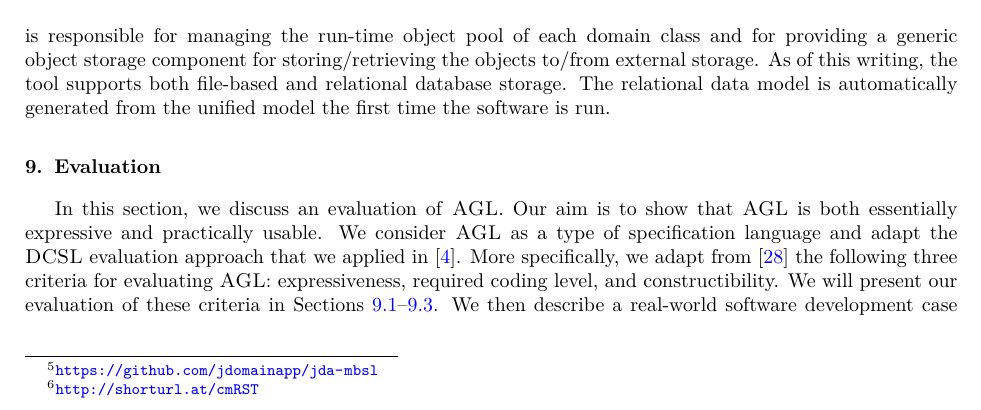
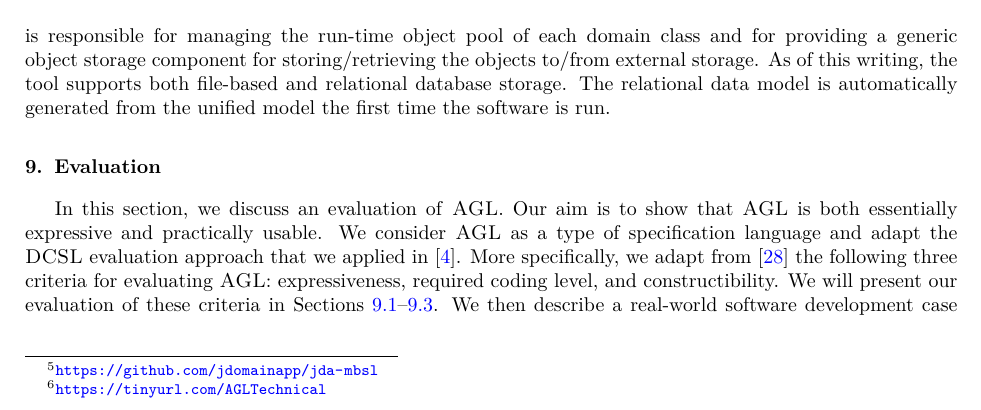
Before and after one commit to hanhdd/agl_dcsl, a LaTeX paper (latex/agl_dcsl.tex, which reads latex/contents/tool1.tex): part of page 19 of 28, cut so that both start at the same text. Compiled offline with pdfLaTeX.

Commit message:
Update tool1.tex

```diff
--- a/latex/contents/tool1.tex
+++ b/latex/contents/tool1.tex
@@ -14,7 +14,7 @@ Based on the above method of deploying the source code, we arrange the OrderMan
 \end{figure*}
 %
 
-\textit{Example: AGC of HendleOrder}: the Code show entire AGC is defined by an AGraph element, attached to the activity class HandleOrder of the unified model in Appendix C of the technical report~\footnote{\url{http://shorturl.at/cmRST}} of this paper.
+\textit{Example: AGC of HendleOrder}: the Code show entire AGC is defined by an AGraph element, attached to the activity class HandleOrder of the unified model in Appendix C of the technical report~\footnote{\url{https://tinyurl.com/AGLTechnical}} of this paper.
 
 Conceptually, the tool consists of three key components: model manager, view manager, and object manager. First, the \textbf{model manager} is responsible for registering the configured unified model and making it accessible to other components.
 Second, the \textbf{view manager} is responsible for (1) automatically generating the entire GUI of the software from the unified model and (2) for handling the user interaction performed on this GUI. The GUI consists of a set of object UIs (one for each module's view), and a desktop for organising these UIs. For example, Figure~\ref{fig:software-tool} shows the generated GUI for one variant of the OrderMan unified model. The GUI contains twelve object UIs for \clazz{ModuleHandleOrder}, \clazz{ModuleCustOrder},  \clazz{ModuleFillOrder}, \clazz{ModuleOrderLine}, \clazz{ModuleCustomer}, \clazz{ModuleDelivery}, \clazz{ModuleCollectPayment}, \clazz{ModuleShipOrder},\\ \clazz{ModuleInvoice}, \clazz{ModuleShipment}, \clazz{ModuleAcceptPayment} and \clazz{ModulePayment}.
```
